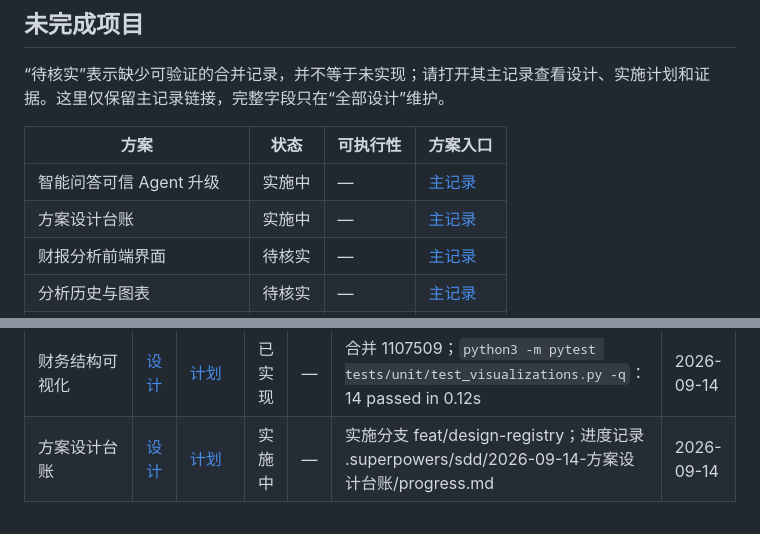
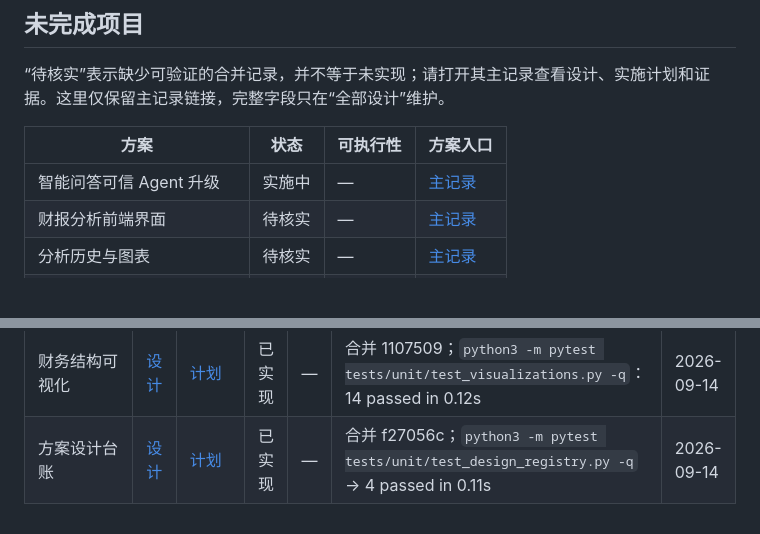
Before and after one commit to xiayangtian/gupiao-agent, a Markdown page: docs/superpowers/DESIGN-REGISTRY.md, 2 parts joined by grey strips. Drawn GitHub-style; blank space fills up the shorter version.

Commit message:
docs: 记录方案台账交付证据

```diff
--- a/docs/superpowers/DESIGN-REGISTRY.md
+++ b/docs/superpowers/DESIGN-REGISTRY.md
@@ -18,7 +18,6 @@
 方案 | 状态 | 可执行性 | 方案入口
 --- | --- | --- | ---
 | 智能问答可信 Agent 升级 | 实施中 | — | [主记录](#trusted-chat-agent) |
-| 方案设计台账 | 实施中 | — | [主记录](#design-registry) |
 | 财报分析前端界面 | 待核实 | — | [主记录](#financial-report-ui) |
 | 分析历史与图表 | 待核实 | — | [主记录](#analysis-history-charts) |
 | 财报分析智能体架构优化 | 待核实 | — | [主记录](#financial-agent-architecture) |
@@ -53,4 +52,4 @@
 | <a id="analysis-tab-priority"></a>分析主题Tab优先级 | [设计](specs/2026-09-10-分析主题Tab优先级-design.md) | [计划](plans/2026-09-10-分析主题Tab优先级.md) | 已实现 | — | 合并 17e4dab；`python3 -m pytest tests/unit/test_analysis_result.py -k tab_label -q`：2 passed, 2 deselected in 0.12s | 2026-09-14 |
 | <a id="trusted-chat-agent"></a>智能问答可信 Agent 升级 | [设计](specs/2026-09-10-智能问答可信Agent升级-design.md) | [M1](plans/2026-09-10-智能问答可信Agent-M1.md)、[M2](plans/2026-09-10-智能问答可信Agent-M2.md)、[M3](plans/2026-09-10-智能问答可信Agent-M3.md)、[M4](plans/2026-09-10-智能问答可信Agent-M4.md) | 实施中 | — | M1 合并 6276701；设计文档第 14 节保留 `python3 -m pytest tests/browser/test_chat_trust_flow.py -q`：6 passed；M2–M4 尚未完成 | 2026-09-14 |
 | <a id="financial-structure-visuals"></a>财务结构可视化 | [设计](specs/2026-09-10-财务结构可视化-design.md) | [计划](plans/2026-09-10-财务结构可视化.md) | 已实现 | — | 合并 1107509；`python3 -m pytest tests/unit/test_visualizations.py -q`：14 passed in 0.12s | 2026-09-14 |
-| <a id="design-registry"></a>方案设计台账 | [设计](specs/2026-09-14-方案设计台账-design.md) | [计划](plans/2026-09-14-方案设计台账.md) | 实施中 | — | 实施分支 feat/design-registry；进度记录 .superpowers/sdd/2026-09-14-方案设计台账/progress.md | 2026-09-14 |
+| <a id="design-registry"></a>方案设计台账 | [设计](specs/2026-09-14-方案设计台账-design.md) | [计划](plans/2026-09-14-方案设计台账.md) | 已实现 | — | 合并 f27056c；`python3 -m pytest tests/unit/test_design_registry.py -q` → 4 passed in 0.11s | 2026-09-14 |
```
